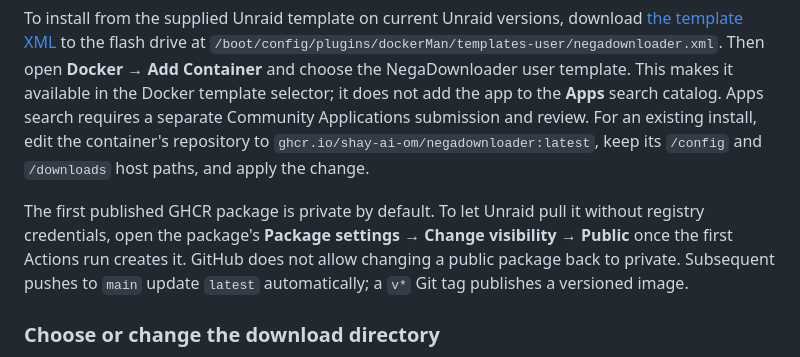
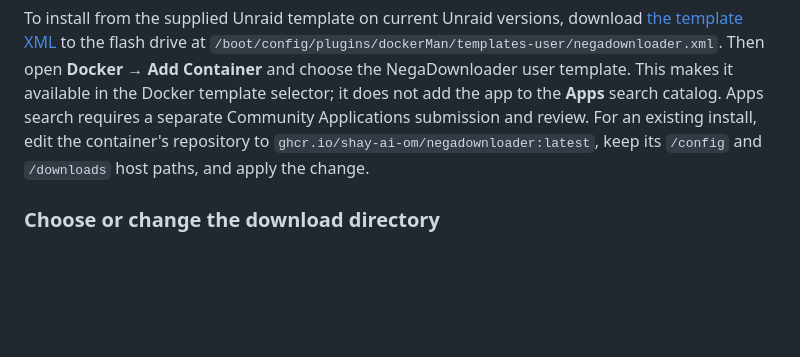
Before and after one commit to Shay-ai-om/NegaDownloader, a Markdown page: README.md, the part around the change. Drawn GitHub-style; blank space fills up the shorter version.

```diff
--- a/README.md
+++ b/README.md
@@ -32,8 +32,6 @@ In Unraid's Docker template, map the appdata directory read/write to `/config` a
 GitHub Actions builds `ghcr.io/shay-ai-om/negadownloader:latest` whenever changes reach `main`. Pushing a `v*` tag also publishes that version tag, for example `ghcr.io/shay-ai-om/negadownloader:v1.2.3`. Images currently target `linux/amd64`.
 
 To install from the supplied Unraid template on current Unraid versions, download [the template XML](https://raw.githubusercontent.com/Shay-ai-om/NegaDownloader/main/templates/negadownloader.xml) to the flash drive at `/boot/config/plugins/dockerMan/templates-user/negadownloader.xml`. Then open **Docker → Add Container** and choose the NegaDownloader user template. This makes it available in the Docker template selector; it does not add the app to the **Apps** search catalog. Apps search requires a separate Community Applications submission and review. For an existing install, edit the container's repository to `ghcr.io/shay-ai-om/negadownloader:latest`, keep its `/config` and `/downloads` host paths, and apply the change.
-
-The first published GHCR package is private by default. To let Unraid pull it without registry credentials, open the package's **Package settings → Change visibility → Public** once the first Actions run creates it. GitHub does not allow changing a public package back to private. Subsequent pushes to `main` update `latest` automatically; a `v*` Git tag publishes a versioned image.
 
 ### Choose or change the download directory
 
```
